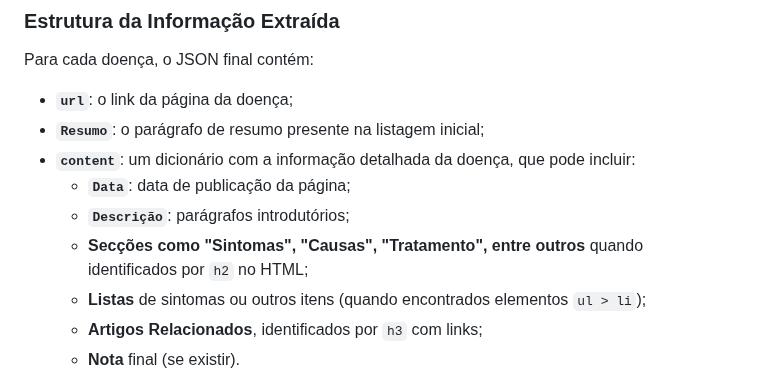
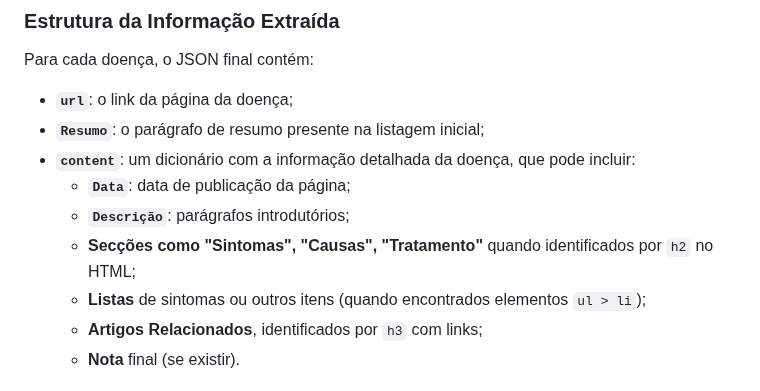
Before and after one commit to BeatrizAmorim7/plneb-2425, a Markdown page: TPC8/README.md, the part around the change. Rendered like a GitHub page.

```diff
--- a/TPC8/README.md
+++ b/TPC8/README.md
@@ -26,7 +26,7 @@ Para cada doença, o JSON final contém:
 - **`content`**: um dicionário com a informação detalhada da doença, que pode incluir:
   - **`Data`**: data de publicação da página;
   - **`Descrição`**: parágrafos introdutórios;
-  - **Secções como "Sintomas", "Causas", "Tratamento", entre outros** quando identificados por `h2` no HTML;
+  - **Secções como "Sintomas", "Causas", "Tratamento"** quando identificados por `h2` no HTML;
   - **Listas** de sintomas ou outros itens (quando encontrados elementos `ul > li`);
   - **Artigos Relacionados**, identificados por `h3` com links;
   - **Nota** final (se existir).
```
